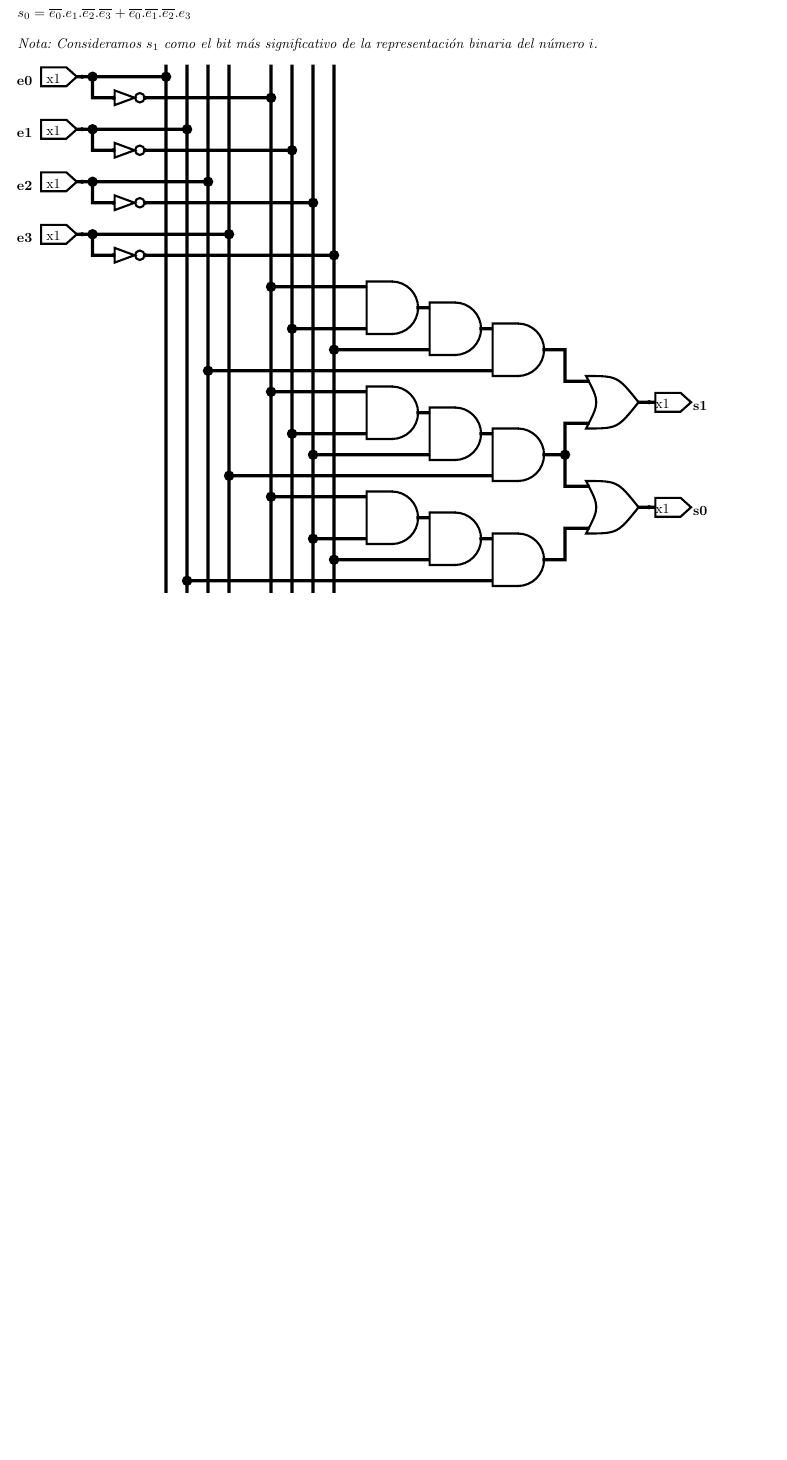
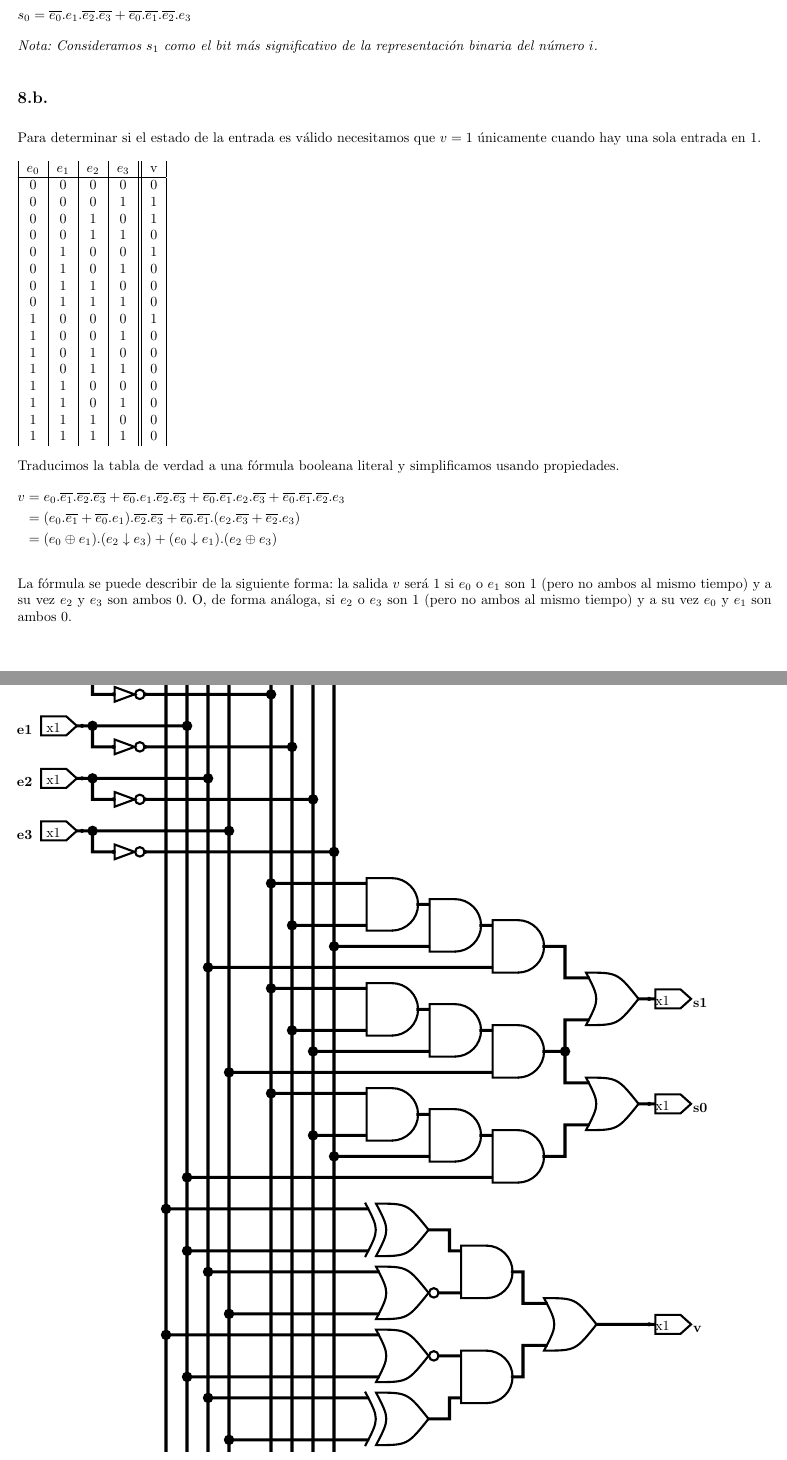
Before and after one commit to honi/uba-orga1, a LaTeX document (Prácticas/Soluciones/Práctica2.tex): part of page 8 of 10 before the commit and two parts of pages 8 and 9 of 10 after it, the two joined at a grey line, cut so that both start at the same text, the shorter picture padded with empty space. The pictures show the PDF file Prácticas/Soluciones/Práctica2.pdf that the author committed with the source.

Commit message:
Agrega ejercicio 8b

```diff
--- a/Prácticas/Soluciones/Práctica2.tex
+++ b/Prácticas/Soluciones/Práctica2.tex
@@ -344,6 +344,10 @@ $s_0 = \overline{e_0}.e_1.\overline{e_2}.\overline{e_3} + \overline{e_0}.\overli
 
 \emph{Nota: Consideramos $s_1$ como el bit más significativo de la representación binaria del número $i$.}
 
-\begin{figure}[ht]
-    \includesvg{Circuitos/Codificador_v1}
-\end{figure}
+\subsection{}
+
+Para determinar si el estado de la entrada es válido necesitamos que $v=1$ únicamente cuando hay una sola entrada en $1$.
+
+\begin{tabular}{|c|c|c|c||c|}
+    $e_0$ & $e_1$ & $e_2$ & $e_3$ & v \\
+    \hline
@@ -350,3 +368,15 @@ $s_0 = \overline{e_0}.e_1.\overline{e_2}.\overline{e_3} + \overline{e_0}.\overli
+    1 & 1 & 1 & 0 & 0 \\
+    1 & 1 & 1 & 1 & 0 \\
+\end{tabular}
+
+Traducimos la tabla de verdad a una fórmula booleana literal y simplificamos usando propiedades.
+\begin{flalign*}
+v &= e_0 . \overline{e_1} . \overline{e_2} . \overline{e_3} + \overline{e_0} . e_1 . \overline{e_2} . \overline{e_3} + \overline{e_0} . \overline{e_1} . e_2 . \overline{e_3} + \overline{e_0} . \overline{e_1} .\overline{e_2} . e_3 &&\\
+&= (e_0 . \overline{e_1} + \overline{e_0} . e_1) . \overline{e_2} . \overline{e_3} + \overline{e_0} . \overline{e_1} . (e_2 . \overline{e_3} + \overline{e_2} . e_3) &&\\
+&= (e_0 \xor e_1) . (e_2 \nor e_3) + (e_0 \nor e_1) . (e_2 \xor e_3)
+\end{flalign*}
+
+La fórmula se puede describir de la siguiente forma: la salida $v$ será 1 si $e_0$ o $e_1$ son 1 (pero no ambos al mismo tiempo) y a su vez $e_2$ y $e_3$ son ambos 0. O, de forma análoga, si $e_2$ o $e_3$ son 1 (pero no ambos al mismo tiempo) y a su vez $e_0$ y $e_1$ son ambos 0.
 
 \pagebreak
 
```
Also changed, not shown: Prácticas/Soluciones/Template.tex (+1 -0 lines), Prácticas/Soluciones/Práctica2.pdf, Prácticas/Soluciones/circuitos/Codificador_v2.svg (added), README.md, Prácticas/Soluciones/Práctica2.tex (20 more changed lines), 1 other file.
